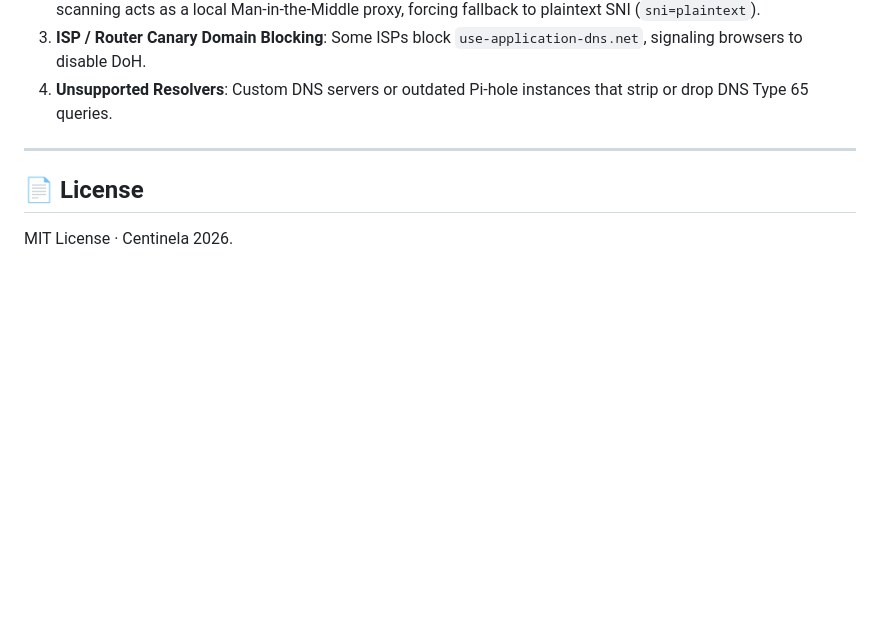
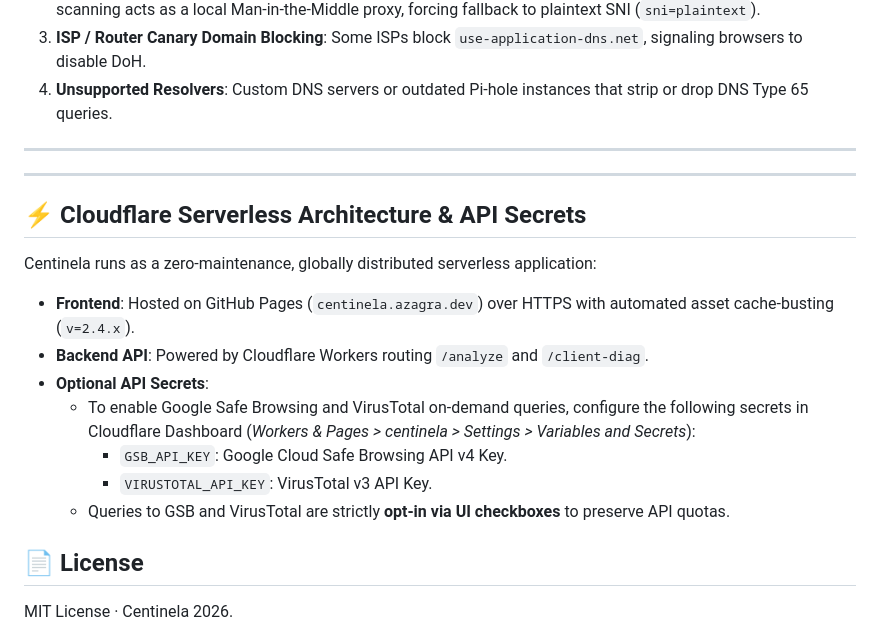
Before and after one commit to azagramac/centinela, a Markdown page: README.md, the part around one of its changes. Rendered like a GitHub page; blank space fills up the shorter version.

```diff
--- a/README.md
+++ b/README.md
@@ -298,6 +314,20 @@ If you recently enabled DoH or ECH, your browser may retain previous unencrypted
 
 ---
 
+---
+
+## ⚡ Cloudflare Serverless Architecture & API Secrets
+
+Centinela runs as a zero-maintenance, globally distributed serverless application:
+
+* **Frontend**: Hosted on GitHub Pages (`centinela.azagra.dev`) over HTTPS with automated asset cache-busting (`v=2.4.x`).
+* **Backend API**: Powered by Cloudflare Workers routing `/analyze` and `/client-diag`.
+* **Optional API Secrets**:
+  * To enable Google Safe Browsing and VirusTotal on-demand queries, configure the following secrets in Cloudflare Dashboard (*Workers & Pages > centinela > Settings > Variables and Secrets*):
+    * `GSB_API_KEY`: Google Cloud Safe Browsing API v4 Key.
+    * `VIRUSTOTAL_API_KEY`: VirusTotal v3 API Key.
+  * Queries to GSB and VirusTotal are strictly **opt-in via UI checkboxes** to preserve API quotas.
+
 ## 📄 License
 
 MIT License · Centinela 2026.
```
Also changed, not shown: other parts of README.md (+27 -11 lines).
